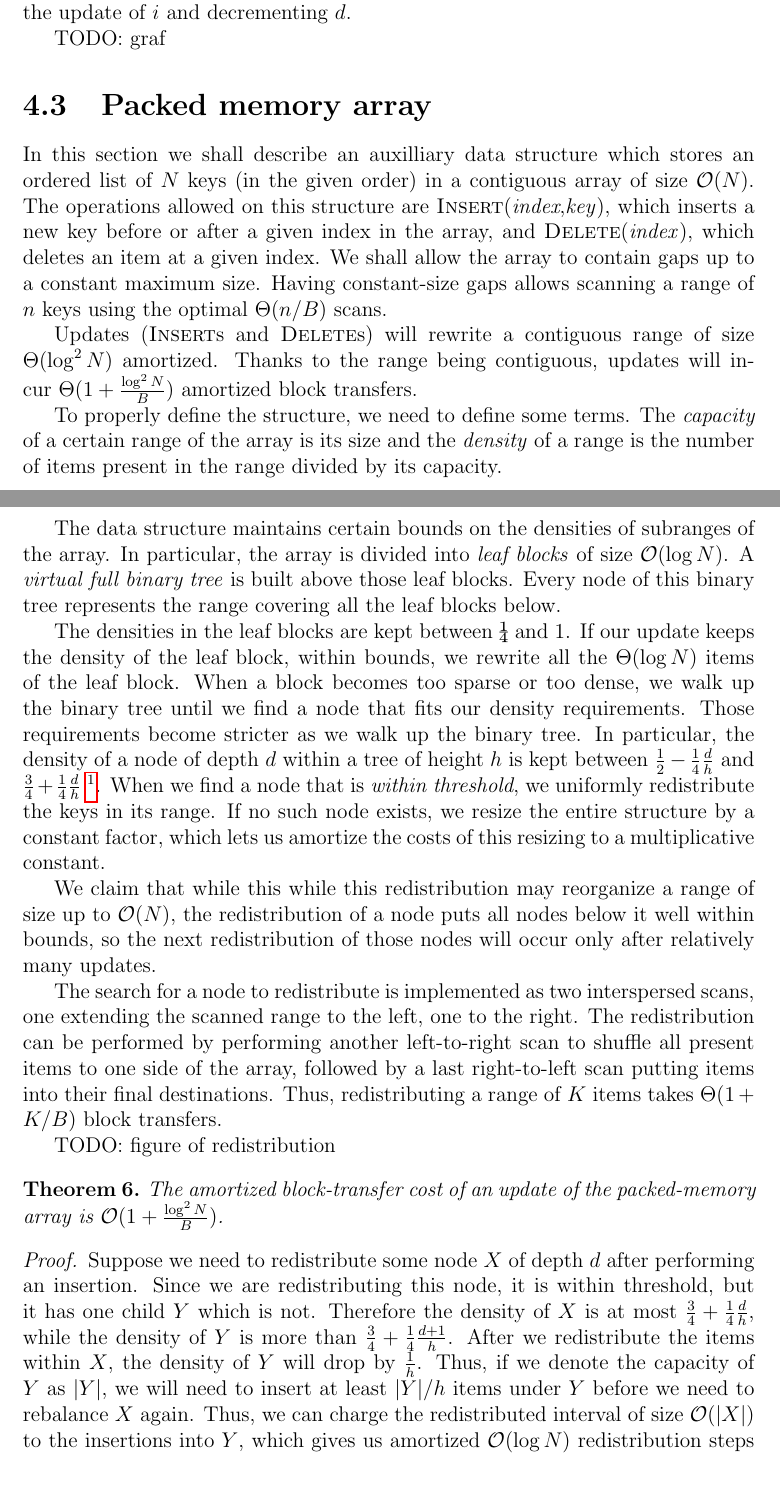
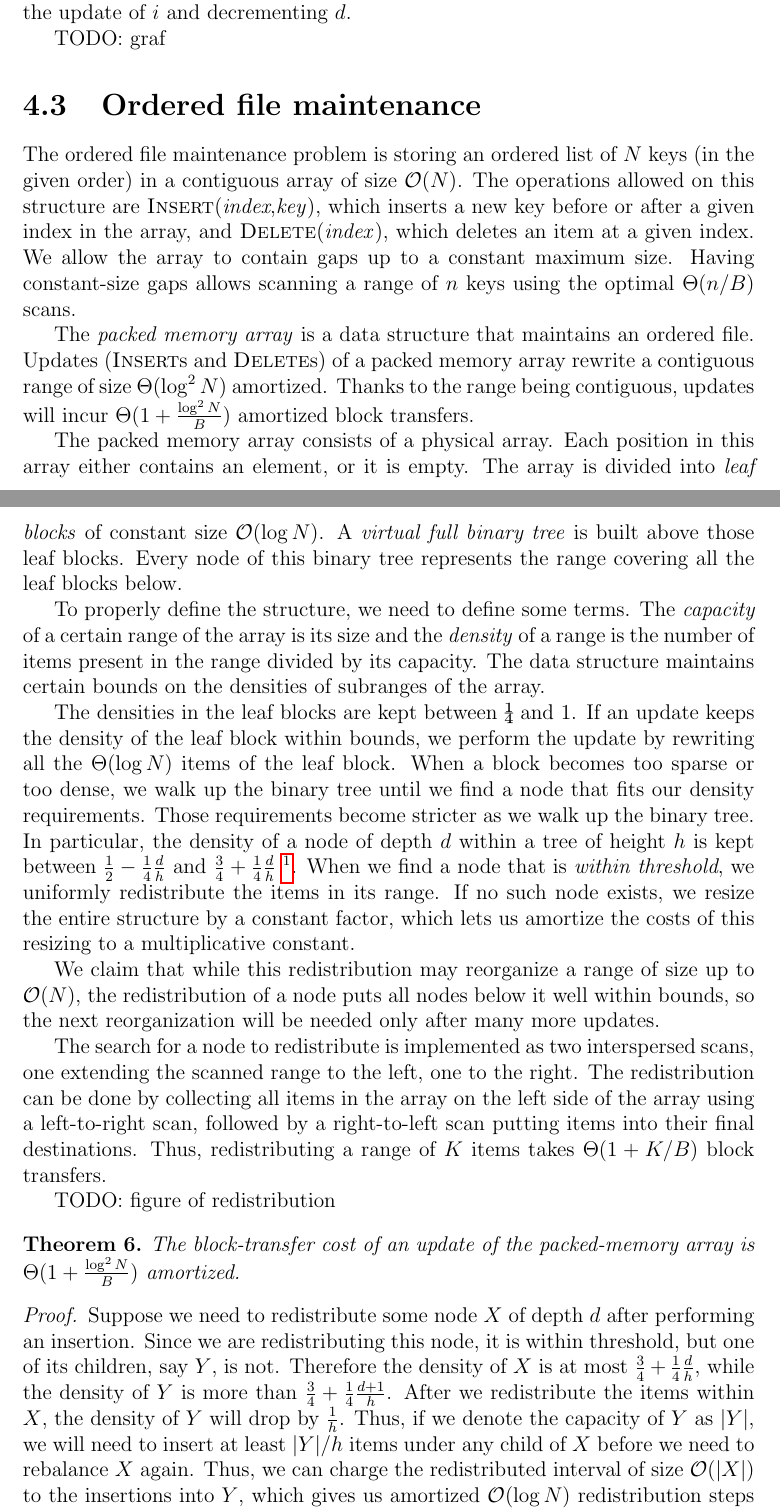
Before and after one commit to agentydragon/thesis, a LaTeX thesis (text/thesis.tex, which reads text/cob.tex): two parts of pages 17 and 18 of 24, joined at a grey line, cut so that both start at the same text, the shorter picture padded with empty space. Compiled offline with pdfLaTeX.

Commit message:
Fixes in cob.tex

```diff
--- a/text/cob.tex
+++ b/text/cob.tex
@@ -303,35 +303,39 @@ decrementing $d$.
 
 TODO: graf
 
-\section{Packed memory array}
-In this section we shall describe an auxilliary data structure which stores
-an ordered list of $N$ keys (in the given order) in a contiguous array of
-size $\O(N)$. The operations allowed on this structure are
-\textsc{Insert}(\textit{index},\textit{key}), which inserts a new key before
-or after a given index in the array, and \textsc{Delete}(\textit{index}),
-which deletes an item at a given index.
-We shall allow the array to contain gaps up to a constant maximum size.
+\section{Ordered file maintenance}
+The ordered file maintenance problem is storing an ordered list of $N$ keys
+(in the given order) in a contiguous array of size $\O(N)$. The operations
+allowed on this structure are \textsc{Insert}(\textit{index},\textit{key}),
+which inserts a new key before or after a given index in the array,
+and \textsc{Delete}(\textit{index}), which deletes an item at a given index.
+We allow the array to contain gaps up to a constant maximum size.
 Having constant-size gaps allows scanning a range of $n$ keys using the
 optimal $\Theta(n/B)$ scans.
 
-Updates (\textsc{Insert}s and \textsc{Delete}s) will rewrite a contiguous
-range of size $\Theta(\log^2 N)$ amortized. Thanks to the range being
-contiguous, updates will incur $\Theta(1+\frac{\log^2 N}{B})$ amortized
-block transfers.
+The \textit{packed memory array} is a data structure that maintains an ordered
+file. Updates (\textsc{Insert}s and \textsc{Delete}s) of a packed memory array
+rewrite a contiguous range of size $\Theta(\log^2 N)$ amortized.
+Thanks to the range being contiguous, updates will incur
+$\Theta(1+\frac{\log^2 N}{B})$ amortized block transfers.
+
+The packed memory array consists of a physical array. Each position in this
+array either contains an element, or it is empty.
+The array is divided into \textit{leaf blocks} of constant size $\O(\log N)$.
+A \textit{virtual full binary tree} is built above those leaf blocks. Every
+node of this binary tree represents the range covering all the leaf blocks below.
 
 To properly define the structure, we need to define some terms. The
 \textit{capacity} of a certain range of the array is its size and the
 \textit{density} of a range is the number of items present in the range divided
 by its capacity.
-
-The data structure maintains certain bounds on the densities of subranges of the array.
-In particular, the array is divided into \textit{leaf blocks} of size $\O(\log N)$.
-A \textit{virtual full binary tree} is built above those leaf blocks. Every
-node of this binary tree represents the range covering all the leaf blocks below.
+The data structure maintains certain bounds on the densities of subranges of
+the array.
 
 The densities in the leaf blocks are kept between \unichar{"00BC} % VULGAR FRACTION ONE QUARTER
-and 1. If our update keeps the density of the leaf block, within bounds,
-we rewrite all the $\Theta(\log N)$ items of the leaf block.
+and 1. If an update keeps the density of the leaf block within bounds,
+we perform the update by rewriting all the $\Theta(\log N)$ items
+of the leaf block.
 When a block becomes too sparse or too dense, we walk up the binary
 tree until we find a node that fits our density requirements.
 Those requirements become stricter as we walk up the binary tree.
@@ -340,39 +344,41 @@ is kept between $\frac{1}{2}-\frac{1}{4}\frac{d}{h}$ and $\frac{3}{4}+\frac{1}{4
 \footnote{The constants are arbitrary and control the tradeoff
 between memory consumption and time complexity of rebuilding.}.
 When we find a node that is \textit{within threshold}, we uniformly redistribute
-the keys in its range. If no such node exists, we resize the entire structure
+the items in its range. If no such node exists, we resize the entire structure
 by a constant factor, which lets us amortize the costs of this resizing to
 a multiplicative constant.
 
-We claim that while this while this redistribution may reorganize a range
-of size up to $\O(N)$, the redistribution of a node puts all nodes below it
-well within bounds, so the next redistribution of those nodes will occur
-only after relatively many updates. % TODO: how much is "many"?
+We claim that while this redistribution may reorganize a range of size up
+to $\O(N)$, the redistribution of a node puts all nodes below it well within
+bounds, so the next reorganization will be needed only after many more updates.
+% TODO: how much is "many"?
 
 The search for a node to redistribute is implemented as two interspersed scans,
 one extending the scanned range to the left, one to the right. The
-redistribution can be performed by performing another left-to-right scan to
-shuffle all present items to one side of the array, followed by a last
-right-to-left scan putting items into their final destinations. Thus,
+redistribution can be done by collecting all items in the array on the left side
+of the array using a left-to-right scan, followed by a right-to-left scan
+putting items into their final destinations. Thus,
 redistributing a range of $K$ items takes $\Theta(1+K/B)$ block transfers.
 
 TODO: figure of redistribution
 
 \begin{theorem}
-The amortized block-transfer cost of an update of the packed-memory array
-is $\O(1+\frac{\log^2 N}{B})$.
+The block-transfer cost of an update of the packed-memory array
+is $\Theta(1+\frac{\log^2 N}{B})$ amortized.
 \end{theorem}
 
 \begin{proof}
 Suppose we need to redistribute some node $X$ of depth $d$ after performing
 an insertion. Since we are redistributing this node, it is within threshold,
-but it has one child $Y$ which is not. Therefore the density of $X$ is at most
+but one of its children, say $Y$, is not.
+Therefore the density of $X$ is at most
 $\frac{3}{4}+\frac{1}{4}\frac{d}{h}$, while the density of $Y$ is more than
 $\frac{3}{4}+\frac{1}{4}\frac{d+1}{h}$. After we redistribute the items within $X$,
 the density of $Y$ will drop by $\frac{1}{h}$. Thus, if we denote the capacity
-of $Y$ as $|Y|$, we will need to insert at least $|Y|/h$ items under $Y$ before
-we need to rebalance $X$ again. Thus, we can charge the redistributed interval
-of size $\O(|X|)$ to the insertions into $Y$, which gives us amortized $\O(\log N)$
+of $Y$ as $|Y|$, we will need to insert at least $|Y|/h$ items under any
+child of $X$ before we need to rebalance $X$ again.
+Thus, we can charge the redistributed interval of size $\O(|X|)$ to the
+insertions into $Y$, which gives us amortized $\O(\log N)$
 redistribution steps per insertion into $Y$.
 
 Since the node $Y$ has in general $h=\Theta(\log N)$ ancestors, we can amortize
```
Also changed, not shown: text/cob.tex (8 more changed lines).
